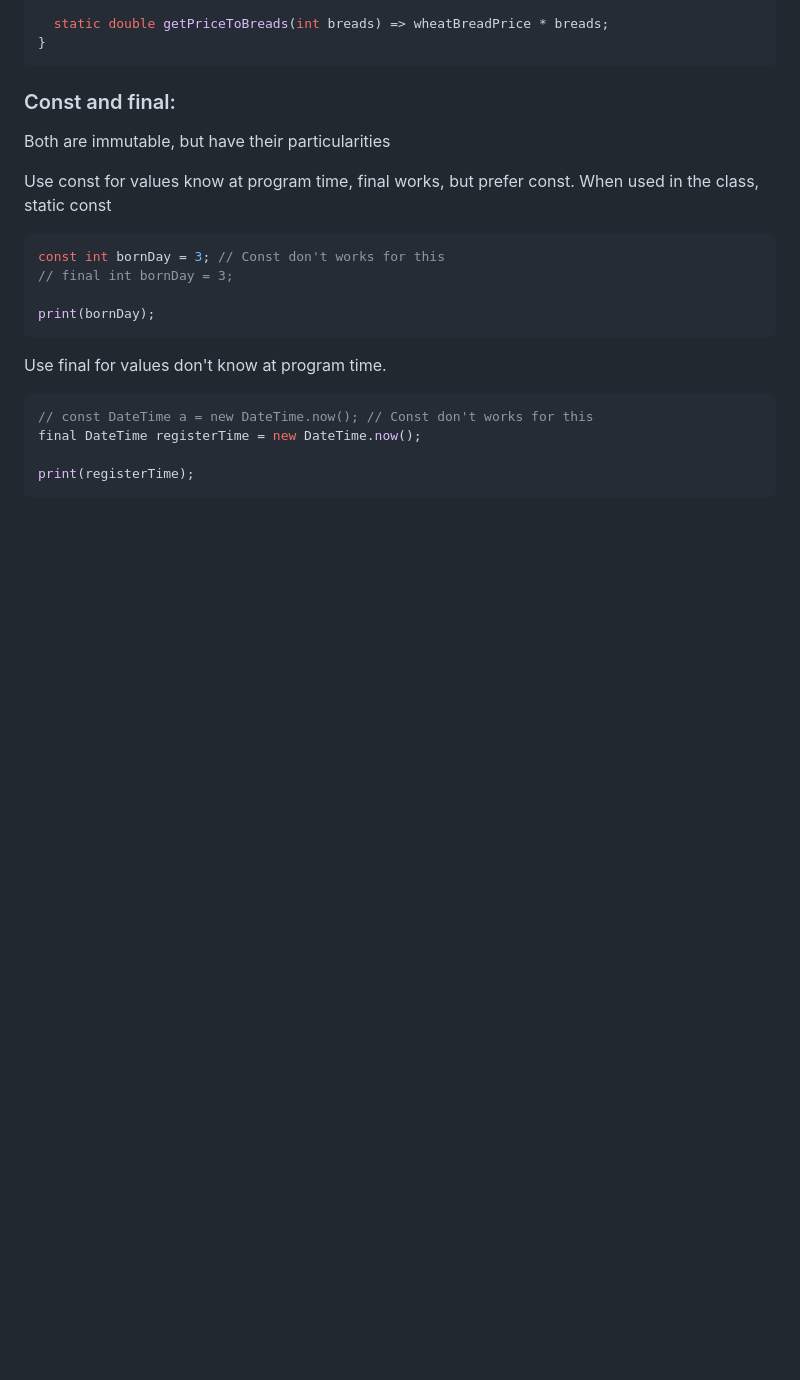
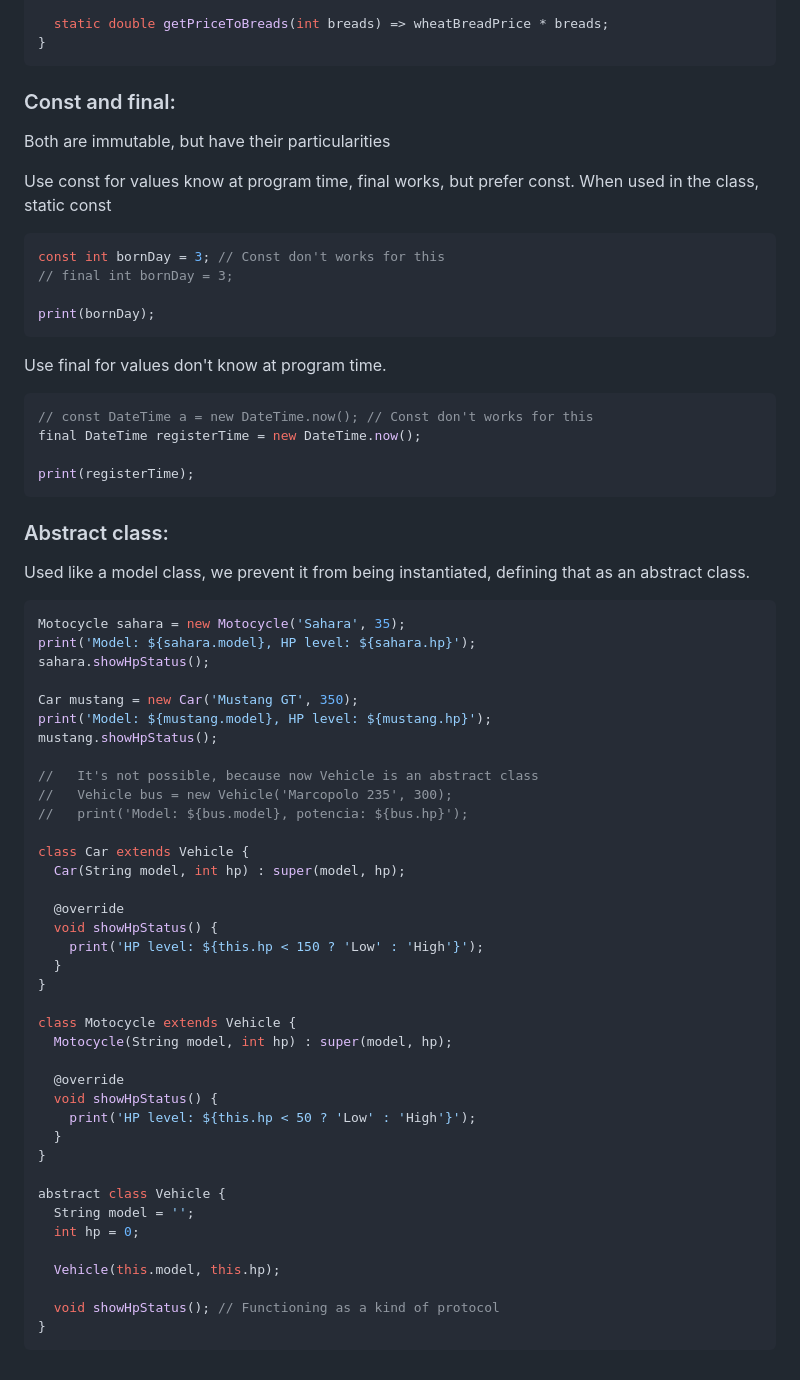
Before and after one commit to jonatttan/LearningFlutter, a Markdown page: README.md, the part around one of its changes. GitHub-like rendering; blank space fills up the shorter version.

Commit message:
Add abstract class

```diff
--- a/README.md
+++ b/README.md
@@ -593,3 +593,46 @@ final DateTime registerTime = new DateTime.now();
 
 print(registerTime);
 ~~~
+
+### Abstract class:
+Used like a model class, we prevent it from being instantiated, defining that as an abstract class.
+~~~Dart
+Motocycle sahara = new Motocycle('Sahara', 35);
+print('Model: ${sahara.model}, HP level: ${sahara.hp}');
+sahara.showHpStatus();
+
+Car mustang = new Car('Mustang GT', 350);
+print('Model: ${mustang.model}, HP level: ${mustang.hp}');
+mustang.showHpStatus();
+
+//   It's not possible, because now Vehicle is an abstract class
+//   Vehicle bus = new Vehicle('Marcopolo 235', 300);
+//   print('Model: ${bus.model}, potencia: ${bus.hp}');
+
+class Car extends Vehicle {
+  Car(String model, int hp) : super(model, hp);
+
+  @override
+  void showHpStatus() {
+    print('HP level: ${this.hp < 150 ? 'Low' : 'High'}');
+  }
+}
+
+class Motocycle extends Vehicle {
+  Motocycle(String model, int hp) : super(model, hp);
+
+  @override
+  void showHpStatus() {
+    print('HP level: ${this.hp < 50 ? 'Low' : 'High'}');
+  }
+}
+
+abstract class Vehicle {
+  String model = '';
+  int hp = 0;
+
+  Vehicle(this.model, this.hp);
+
+  void showHpStatus(); // Functioning as a kind of protocol
+}
+~~~
```
Also changed, not shown: other parts of README.md (+1 -1 lines).
